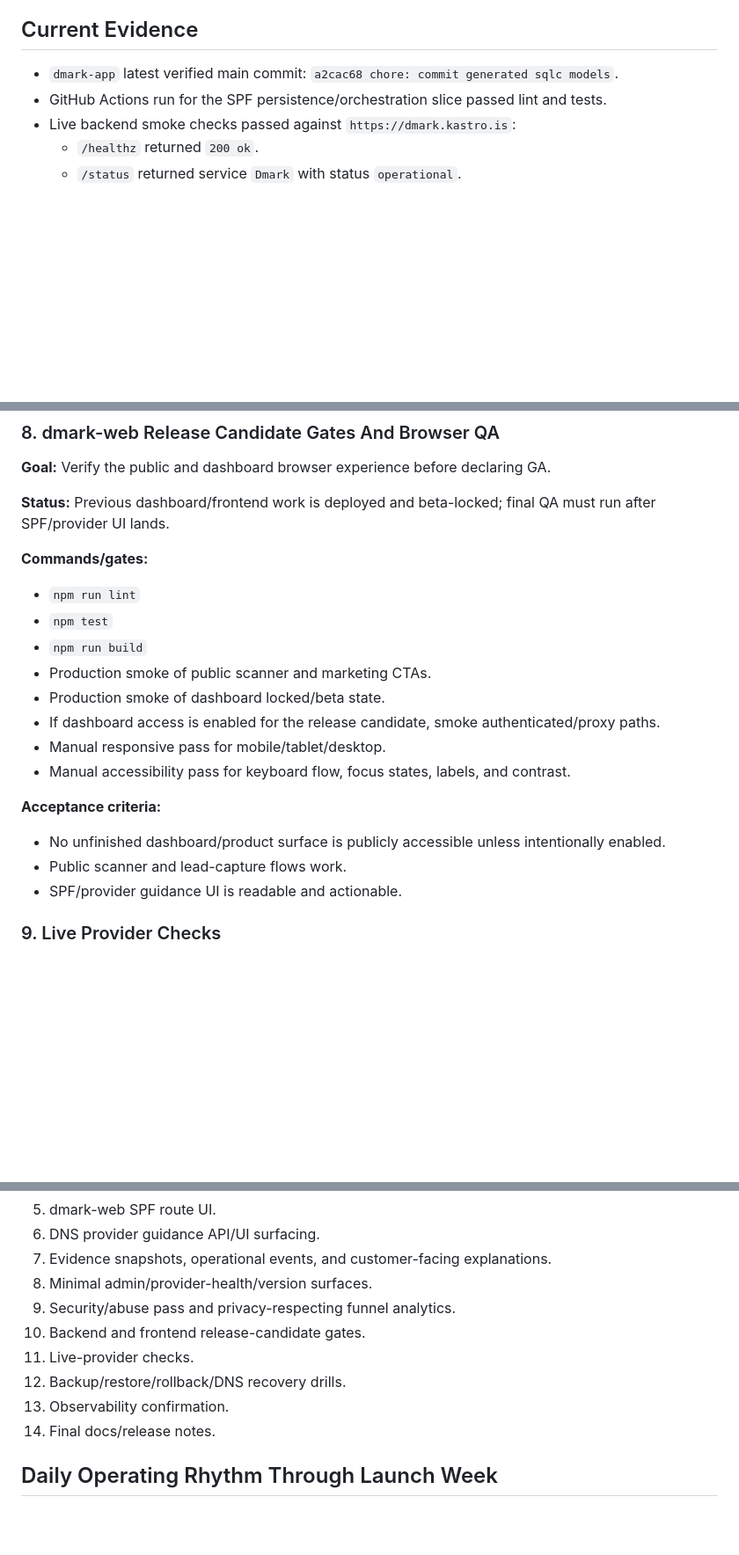
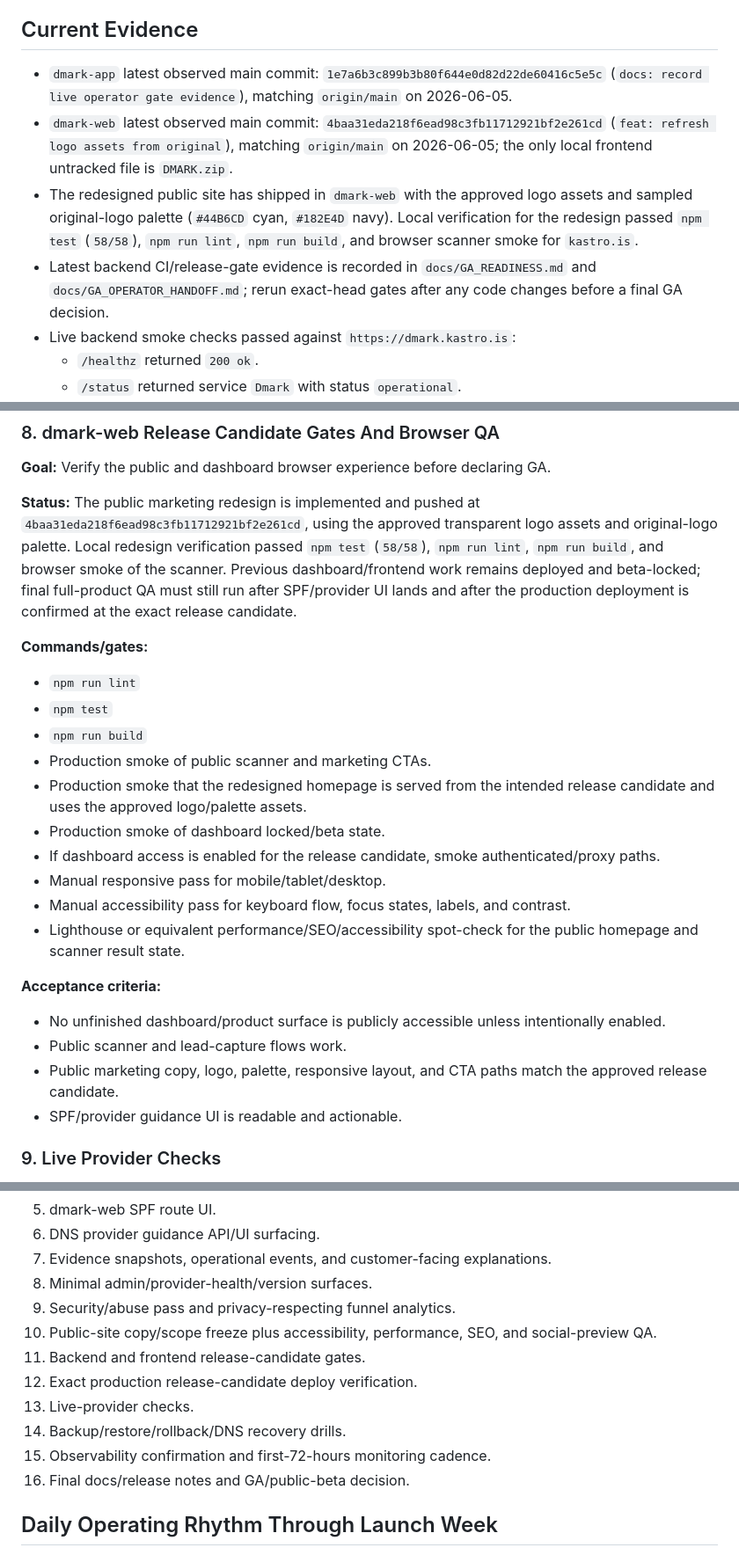
Before and after one commit to AndriGitDev/dmark-app, a Markdown page: docs/GA_LAUNCH_ROADMAP.md, 3 parts joined by grey strips. Shown at 88% size. Drawn GitHub-style; blank space fills up the shorter version.

```diff
--- a/docs/GA_LAUNCH_ROADMAP.md
+++ b/docs/GA_LAUNCH_ROADMAP.md
@@ -14,8 +14,10 @@ The current backend foundation is strong: scanner, dashboard contracts, Reporter
 
 ## Current Evidence
 
-- `dmark-app` latest verified main commit: `a2cac68 chore: commit generated sqlc models`.
-- GitHub Actions run for the SPF persistence/orchestration slice passed lint and tests.
+- `dmark-app` latest observed main commit: `1e7a6b3c899b3b80f644e0d82d22de60416c5e5c` (`docs: record live operator gate evidence`), matching `origin/main` on 2026-06-05.
+- `dmark-web` latest observed main commit: `4baa31eda218f6ead98c3fb11712921bf2e261cd` (`feat: refresh logo assets from original`), matching `origin/main` on 2026-06-05; the only local frontend untracked file is `DMARK.zip`.
+- The redesigned public site has shipped in `dmark-web` with the approved logo assets and sampled original-logo palette (`#44B6CD` cyan, `#182E4D` navy). Local verification for the redesign passed `npm test` (`58/58`), `npm run lint`, `npm run build`, and browser scanner smoke for `kastro.is`.
+- Latest backend CI/release-gate evidence is recorded in `docs/GA_READINESS.md` and `docs/GA_OPERATOR_HANDOFF.md`; rerun exact-head gates after any code changes before a final GA decision.
 - Live backend smoke checks passed against `https://dmark.kastro.is`:
   - `/healthz` returned `200 ok`.
   - `/status` returned service `Dmark` with status `operational`.
@@ -302,7 +304,7 @@ If any of these are descoped before Friday, document the scope cut explicitly in
 
 **Goal:** Verify the public and dashboard browser experience before declaring GA.
 
-**Status:** Previous dashboard/frontend work is deployed and beta-locked; final QA must run after SPF/provider UI lands.
+**Status:** The public marketing redesign is implemented and pushed at `4baa31eda218f6ead98c3fb11712921bf2e261cd`, using the approved transparent logo assets and original-logo palette. Local redesign verification passed `npm test` (`58/58`), `npm run lint`, `npm run build`, and browser smoke of the scanner. Previous dashboard/frontend work remains deployed and beta-locked; final full-product QA must still run after SPF/provider UI lands and after the production deployment is confirmed at the exact release candidate.
 
 **Commands/gates:**
 
@@ -310,15 +312,18 @@ If any of these are descoped before Friday, document the scope cut explicitly in
 - `npm test`
 - `npm run build`
 - Production smoke of public scanner and marketing CTAs.
+- Production smoke that the redesigned homepage is served from the intended release candidate and uses the approved logo/palette assets.
 - Production smoke of dashboard locked/beta state.
 - If dashboard access is enabled for the release candidate, smoke authenticated/proxy paths.
 - Manual responsive pass for mobile/tablet/desktop.
 - Manual accessibility pass for keyboard flow, focus states, labels, and contrast.
+- Lighthouse or equivalent performance/SEO/accessibility spot-check for the public homepage and scanner result state.
 
 **Acceptance criteria:**
 
 - No unfinished dashboard/product surface is publicly accessible unless intentionally enabled.
 - Public scanner and lead-capture flows work.
+- Public marketing copy, logo, palette, responsive layout, and CTA paths match the approved release candidate.
 - SPF/provider guidance UI is readable and actionable.
 
 ### 9. Live Provider Checks
@@ -416,11 +462,13 @@ If any of these are descoped before Friday, document the scope cut explicitly in
 7. Evidence snapshots, operational events, and customer-facing explanations.
 8. Minimal admin/provider-health/version surfaces.
 9. Security/abuse pass and privacy-respecting funnel analytics.
-10. Backend and frontend release-candidate gates.
-11. Live-provider checks.
-12. Backup/restore/rollback/DNS recovery drills.
-13. Observability confirmation.
-14. Final docs/release notes.
+10. Public-site copy/scope freeze plus accessibility, performance, SEO, and social-preview QA.
+11. Backend and frontend release-candidate gates.
+12. Exact production release-candidate deploy verification.
+13. Live-provider checks.
+14. Backup/restore/rollback/DNS recovery drills.
+15. Observability confirmation and first-72-hours monitoring cadence.
+16. Final docs/release notes and GA/public-beta decision.
 
 ## Daily Operating Rhythm Through Launch Week
 
```
Also changed, not shown: other parts of docs/GA_LAUNCH_ROADMAP.md (+41 -0 lines), docs/GA_READINESS.md (+5 -3 lines).
